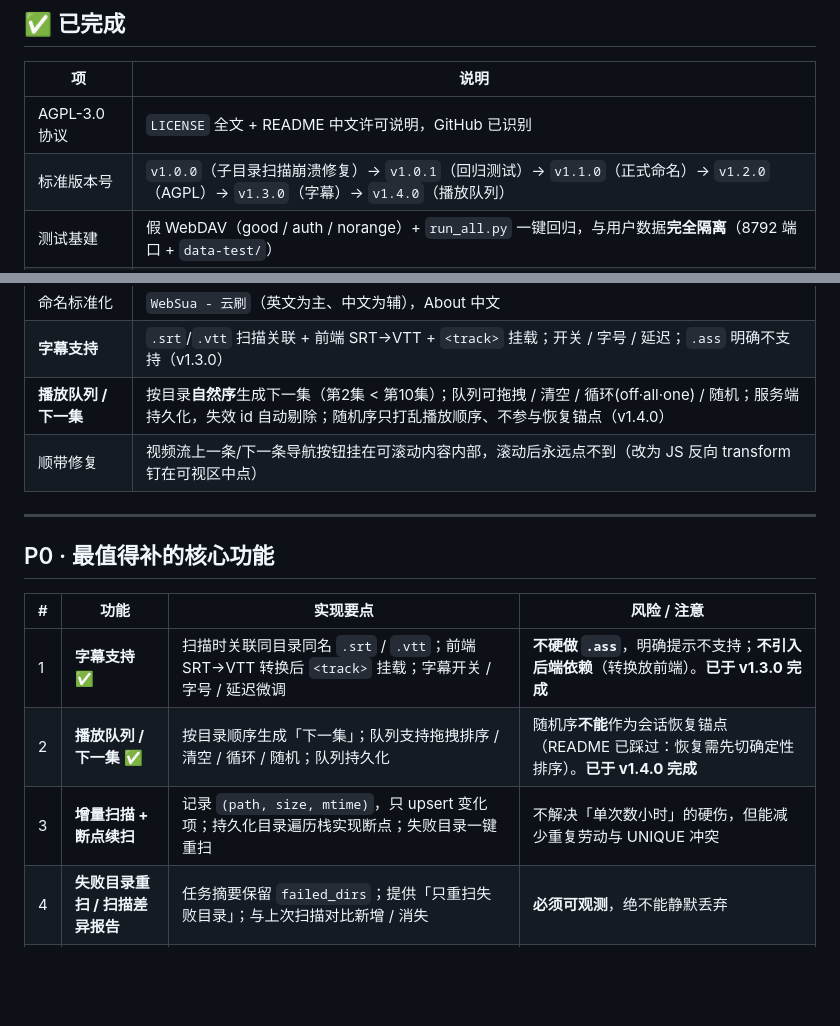
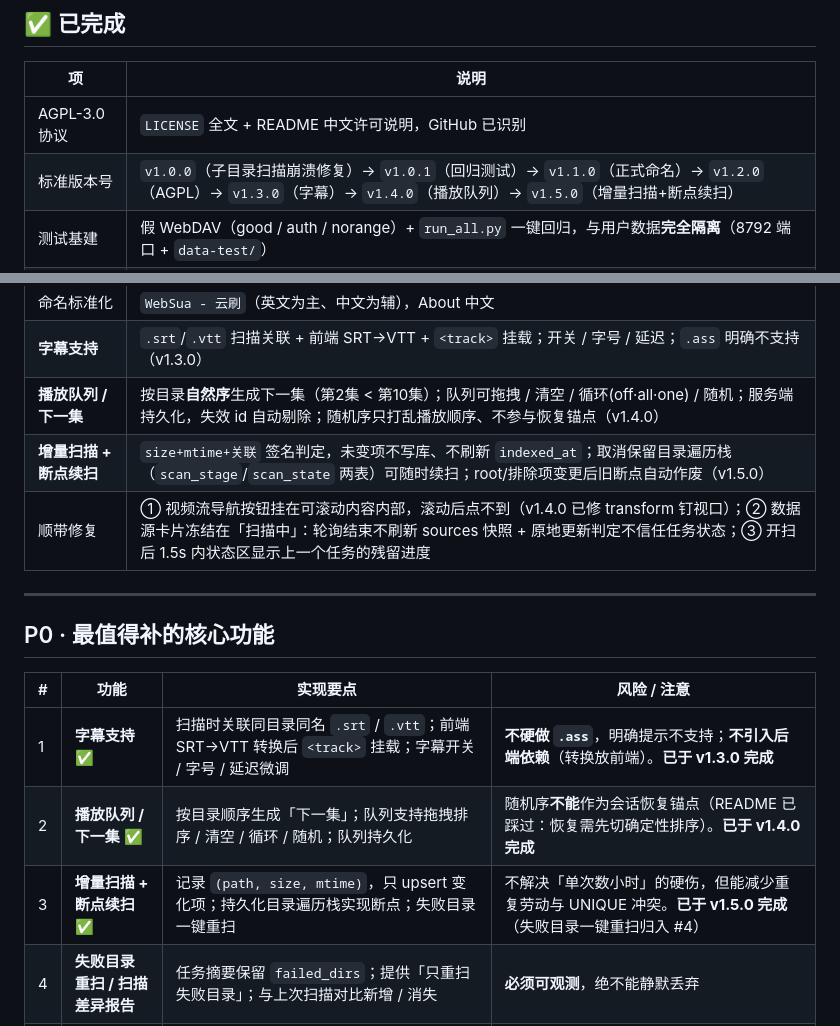
Before and after one commit to oxisu/WebSua, a Markdown page: docs/ROADMAP.md, 2 parts joined by grey strips. Rendered like a GitHub page; blank space fills up the shorter version.

```diff
--- a/docs/ROADMAP.md
+++ b/docs/ROADMAP.md
@@ -11,7 +11,7 @@
 | 项 | 说明 |
 | --- | --- |
 | AGPL-3.0 协议 | `LICENSE` 全文 + README 中文许可说明，GitHub 已识别 |
-| 标准版本号 | `v1.0.0`（子目录扫描崩溃修复）→ `v1.0.1`（回归测试）→ `v1.1.0`（正式命名）→ `v1.2.0`（AGPL）→ `v1.3.0`（字幕）→ `v1.4.0`（播放队列） |
+| 标准版本号 | `v1.0.0`（子目录扫描崩溃修复）→ `v1.0.1`（回归测试）→ `v1.1.0`（正式命名）→ `v1.2.0`（AGPL）→ `v1.3.0`（字幕）→ `v1.4.0`（播放队列）→ `v1.5.0`（增量扫描+断点续扫） |
 | 测试基建 | 假 WebDAV（good / auth / norange）+ `run_all.py` 一键回归，与用户数据**完全隔离**（8792 端口 + `data-test/`） |
 | 子目录扫描崩溃 | `webdav.list_tree` 引用作用域外变量导致整轮扫描失败；已修 + 回归测试锁定 |
 | 全仓去敏 | 15 个测试文件的硬编码本机路径 → 动态推导根目录 / `PLAYWRIGHT_CHROME` 环境变量 / `os.homedir()` |
@@ -19,7 +19,8 @@
 | 命名标准化 | `WebSua - 云刷`（英文为主、中文为辅），About 中文 |
 | **字幕支持** | `.srt`/`.vtt` 扫描关联 + 前端 SRT→VTT + `<track>` 挂载；开关 / 字号 / 延迟；`.ass` 明确不支持（v1.3.0） |
 | **播放队列 / 下一集** | 按目录**自然序**生成下一集（第2集 < 第10集）；队列可拖拽 / 清空 / 循环(off·all·one) / 随机；服务端持久化，失效 id 自动剔除；随机序只打乱播放顺序、不参与恢复锚点（v1.4.0） |
-| 顺带修复 | 视频流上一条/下一条导航按钮挂在可滚动内容内部，滚动后永远点不到（改为 JS 反向 transform 钉在可视区中点） |
+| **增量扫描 + 断点续扫** | `size+mtime+关联` 签名判定，未变项不写库、不刷新 `indexed_at`；取消保留目录遍历栈（`scan_stage`/`scan_state` 两表）可随时续扫；root/排除项变更后旧断点自动作废（v1.5.0） |
+| 顺带修复 | ① 视频流导航按钮挂在可滚动内容内部，滚动后点不到（v1.4.0 已修 transform 钉视口）；② 数据源卡片冻结在「扫描中」：轮询结束不刷新 sources 快照 + 原地更新判定不信任任务状态；③ 开扫后 1.5s 内状态区显示上一个任务的残留进度 |
 
 ---
 
@@ -29,7 +30,7 @@
 | --- | --- | --- | --- |
 | 1 | **字幕支持** ✅ | 扫描时关联同目录同名 `.srt` / `.vtt`；前端 SRT→VTT 转换后 `<track>` 挂载；字幕开关 / 字号 / 延迟微调 | **不硬做 `.ass`**，明确提示不支持；**不引入后端依赖**（转换放前端）。**已于 v1.3.0 完成** |
 | 2 | **播放队列 / 下一集** ✅ | 按目录顺序生成「下一集」；队列支持拖拽排序 / 清空 / 循环 / 随机；队列持久化 | 随机序**不能**作为会话恢复锚点（README 已踩过：恢复需先切确定性排序）。**已于 v1.4.0 完成** |
-| 3 | **增量扫描 + 断点续扫** | 记录 `(path, size, mtime)`，只 upsert 变化项；持久化目录遍历栈实现断点；失败目录一键重扫 | 不解决「单次数小时」的硬伤，但能减少重复劳动与 UNIQUE 冲突 |
+| 3 | **增量扫描 + 断点续扫** ✅ | 记录 `(path, size, mtime)`，只 upsert 变化项；持久化目录遍历栈实现断点；失败目录一键重扫 | 不解决「单次数小时」的硬伤，但能减少重复劳动与 UNIQUE 冲突。**已于 v1.5.0 完成**（失败目录一键重扫归入 #4） |
 | 4 | **失败目录重扫 / 扫描差异报告** | 任务摘要保留 `failed_dirs`；提供「只重扫失败目录」；与上次扫描对比新增 / 消失 | **必须可观测**，绝不能静默丢弃 |
 | 5 | **局域网访问密码 / 令牌** | 非 `127.0.0.1` 绑定时**强制**设置访问密码或 token；流 / API / 封面统一鉴权 | 只做**单用户门禁**，不做多用户体系 |
 | 6 | **配置导入导出 / 备份** | 导出源配置（密码可脱敏或加密）、设置、收藏与进度；导入时校验 | 源于「测试清空用户数据」事故的教训：**可恢复性必须成为设计考虑** |
```
Also changed, not shown: README.md (+39 -3 lines).
